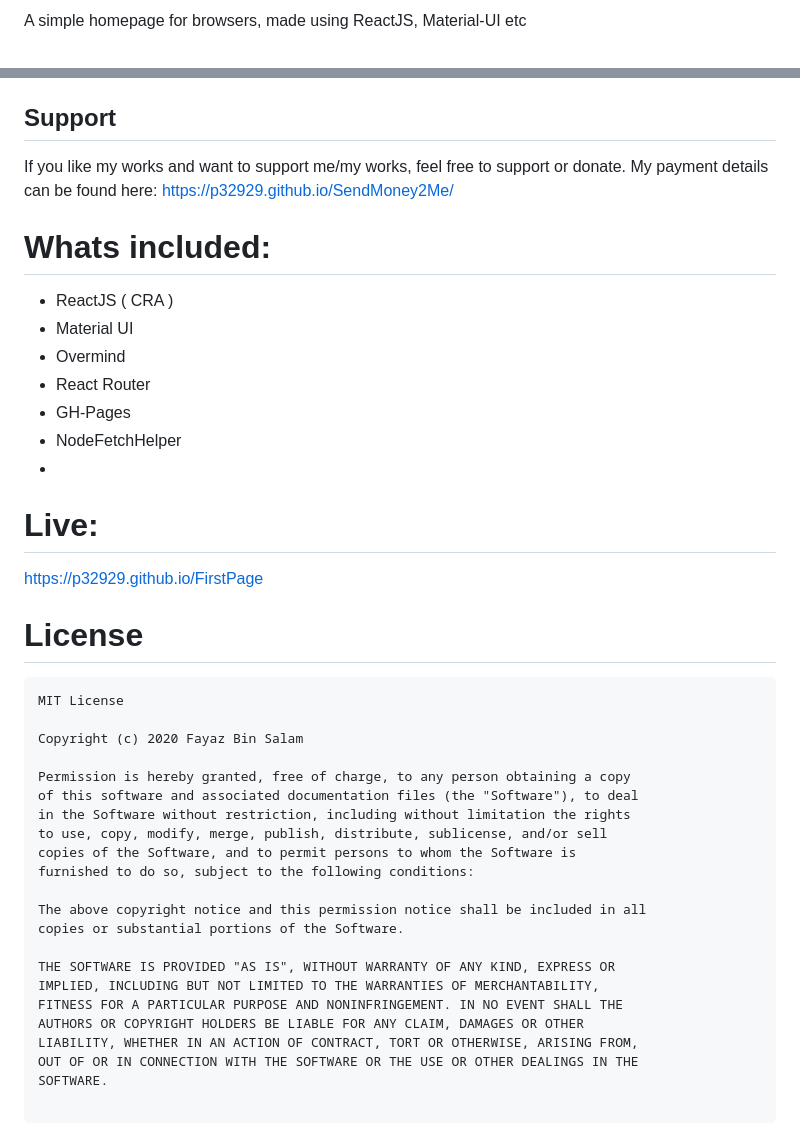
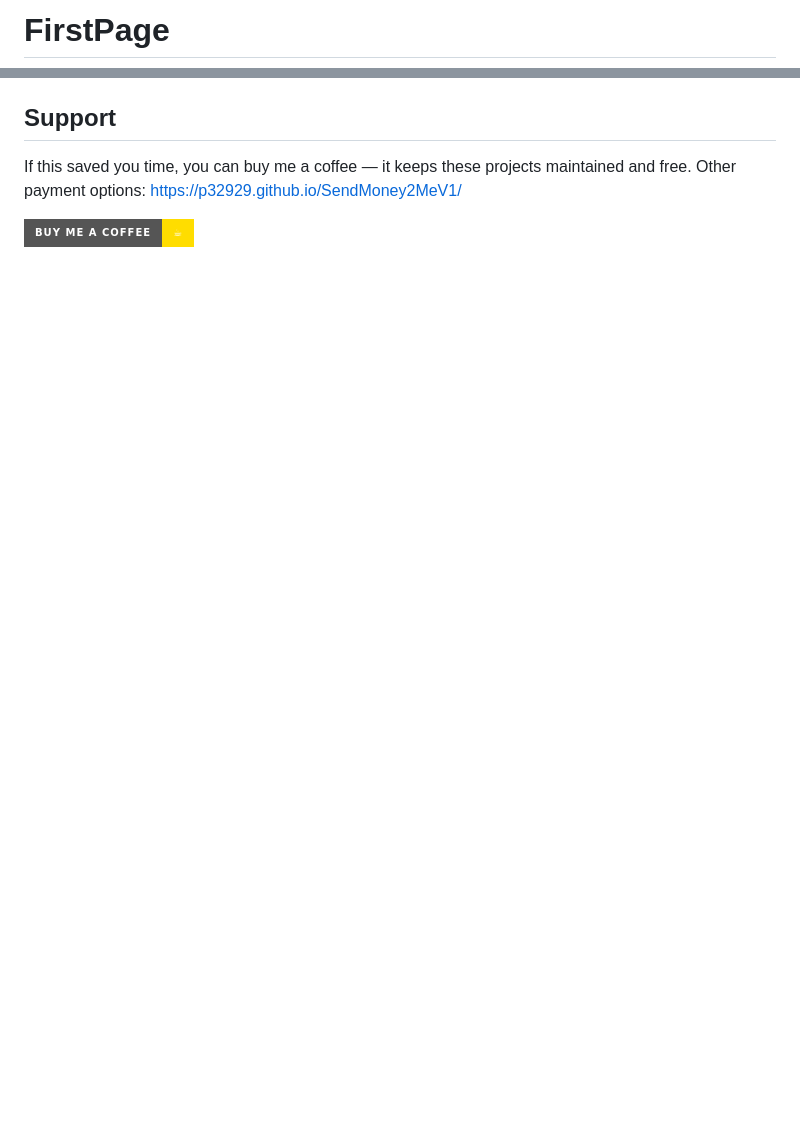
Before and after one commit to p32929/FirstPage, a Markdown page: README.md, 2 parts joined by grey strips. GitHub-like rendering; badges without logos; blank space fills up the shorter version.

Commit message:
docs: improve README

````diff
--- a/README.md
+++ b/README.md
@@ -1,2 +1,2 @@
-A simple homepage for browsers, made using ReactJS, Material-UI etc
+# FirstPage
 
@@ -16,41 +66,6 @@ Sharing with your friends is just one click away from here
 
 ## Support
-If you like my works and want to support me/my works, feel free to support or donate. My payment details can be found here: https://p32929.github.io/SendMoney2Me/
 
-# Whats included:
-* ReactJS ( CRA )
-* Material UI
-* Overmind
-* React Router
-* GH-Pages
-* NodeFetchHelper
-*
+If this saved you time, you can buy me a coffee — it keeps these projects maintained and free. Other payment options: https://p32929.github.io/SendMoney2MeV1/
 
-# Live:
-https://p32929.github.io/FirstPage
-
-# License
-```
-MIT License
-
-Copyright (c) 2020 Fayaz Bin Salam
-
-Permission is hereby granted, free of charge, to any person obtaining a copy
-of this software and associated documentation files (the "Software"), to deal
-in the Software without restriction, including without limitation the rights
-to use, copy, modify, merge, publish, distribute, sublicense, and/or sell
-copies of the Software, and to permit persons to whom the Software is
-furnished to do so, subject to the following conditions:
-
-The above copyright notice and this permission notice shall be included in all
-copies or substantial portions of the Software.
-
-THE SOFTWARE IS PROVIDED "AS IS", WITHOUT WARRANTY OF ANY KIND, EXPRESS OR
-IMPLIED, INCLUDING BUT NOT LIMITED TO THE WARRANTIES OF MERCHANTABILITY,
-FITNESS FOR A PARTICULAR PURPOSE AND NONINFRINGEMENT. IN NO EVENT SHALL THE
-AUTHORS OR COPYRIGHT HOLDERS BE LIABLE FOR ANY CLAIM, DAMAGES OR OTHER
-LIABILITY, WHETHER IN AN ACTION OF CONTRACT, TORT OR OTHERWISE, ARISING FROM,
-OUT OF OR IN CONNECTION WITH THE SOFTWARE OR THE USE OR OTHER DEALINGS IN THE
-SOFTWARE.
-
-```
+[![Buy Me A Coffee](https://img.shields.io/badge/Buy%20me%20a%20coffee-%E2%98%95-FFDD00?style=for-the-badge&logo=buymeacoffee&logoColor=black)](https://www.buymeacoffee.com/p32929)
````
Also changed, not shown: other parts of README.md (+60 -10 lines).
